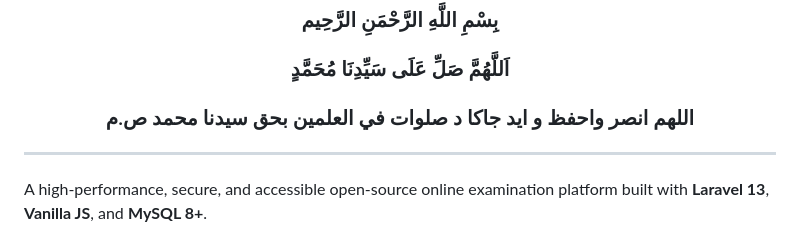
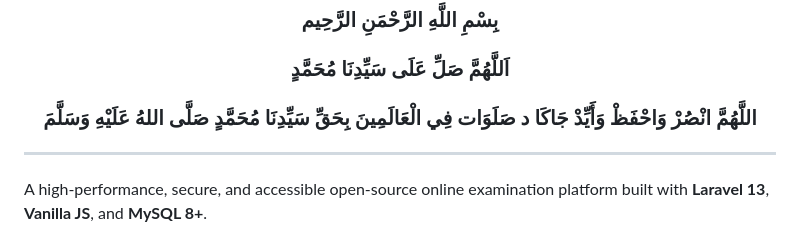
Before and after one commit to hambaallahdev01/online-exam, a Markdown page: README.md, the part around the change. GitHub-like rendering.

```diff
--- a/README.md
+++ b/README.md
@@ -4,7 +4,7 @@
 
 ### بِسْمِ اللَّهِ الرَّحْمَنِ الرَّحِيم
 ### اَللَّهُمَّ صَلِّ عَلَى سَيِّدِنَا مُحَمَّدٍ
-### اللهم انصر واحفظ و ايد جاكا د صلوات في العلمين بحق سيدنا محمد ص.م
+### اللَّهُمَّ انْصُرْ وَاحْفَظْ وَأَيِّدْ جَاكَا د صَلَوَات فِي الْعَالَمِينَ بِحَقِّ سَيِّدِنَا مُحَمَّدٍ صَلَّى اللهُ عَلَيْهِ وَسَلَّمَ
 
 </div>
 
```
